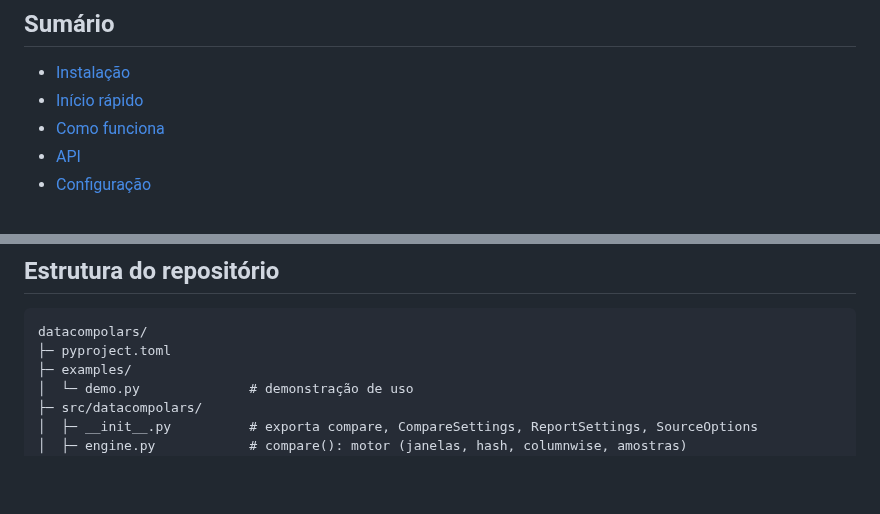
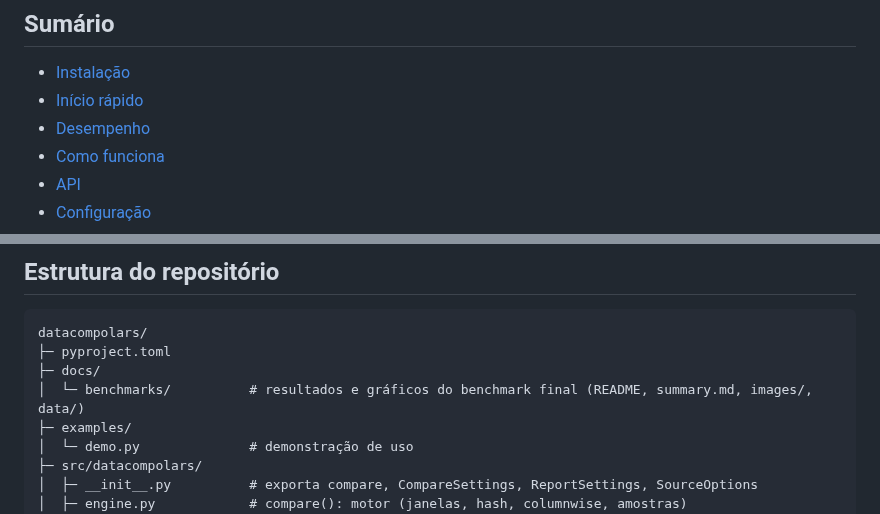
Before and after one commit to blzrosa/datacompolars, a Markdown page: README.md, 2 parts joined by grey strips. GitHub-like rendering; blank space fills up the shorter version.

````diff
--- a/README.md
+++ b/README.md
@@ -12,6 +12,7 @@ Comparação de DataFrames e arquivos em **Polars**, no estilo do `datacompy`, m
 
 - [Instalação](#instalação)
 - [Início rápido](#início-rápido)
+- [Desempenho](#desempenho)
 - [Como funciona](#como-funciona)
 - [API](#api)
 - [Configuração](#configuração)
@@ -413,6 +436,8 @@ Quando a comparação é abortada (por exemplo, chave duplicada), o veredito vir
 ```text
 datacompolars/
 ├─ pyproject.toml
+├─ docs/
+│  └─ benchmarks/          # resultados e gráficos do benchmark final (README, summary.md, images/, data/)
 ├─ examples/
 │  └─ demo.py              # demonstração de uso
 ├─ src/datacompolars/
````
Also changed, not shown: other parts of README.md (+39 -5 lines), docs/benchmarks/README.md (added, +72 -0 lines), docs/benchmarks/summary.md (added, +118 -0 lines), docs/benchmarks/images/memory_vs_rows_dark.png (added), docs/benchmarks/images/memory_vs_rows_light.png (added), docs/benchmarks/images/time_vs_rows_dark.png (added), docs/benchmarks/images/time_vs_rows_light.png (added).
